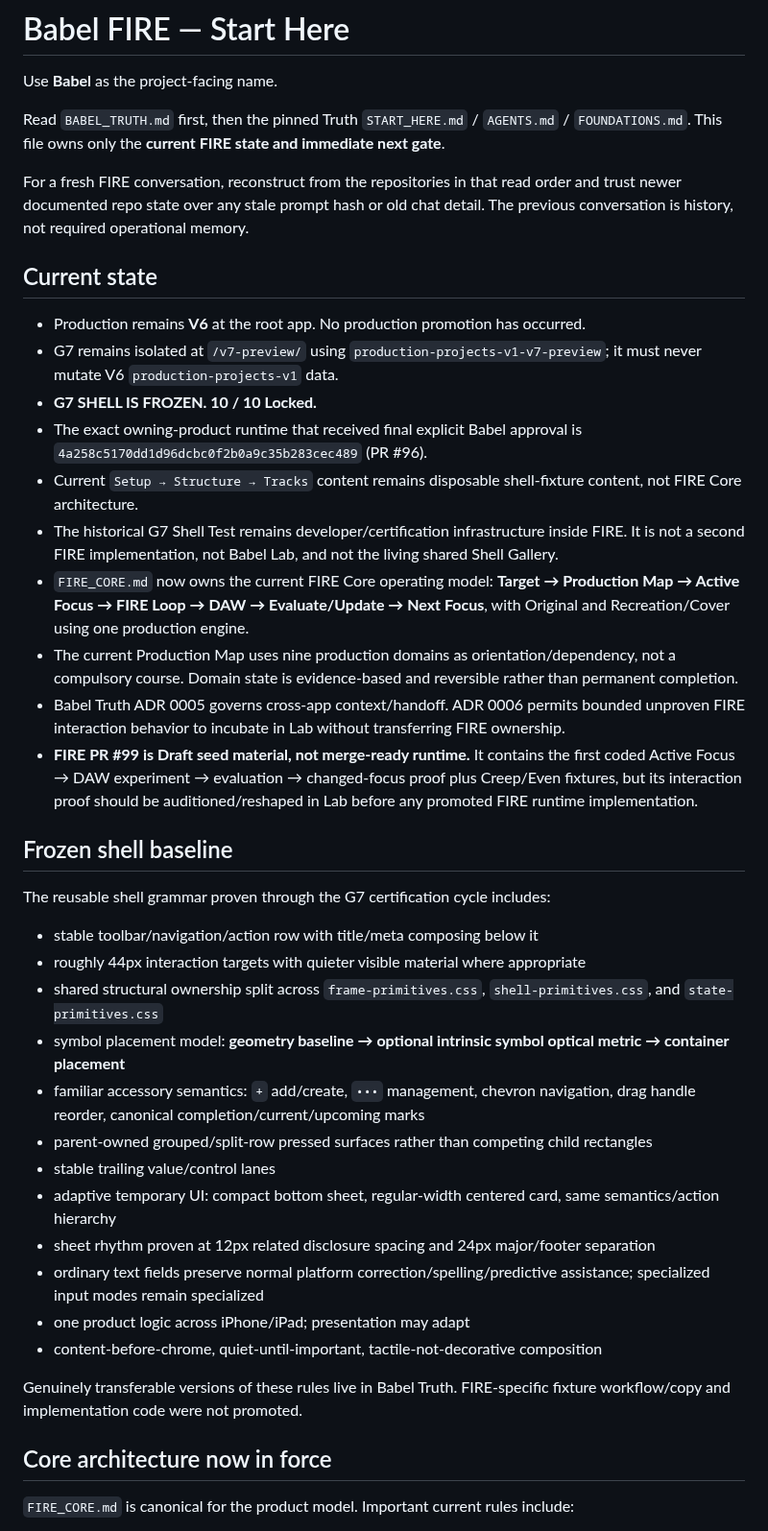
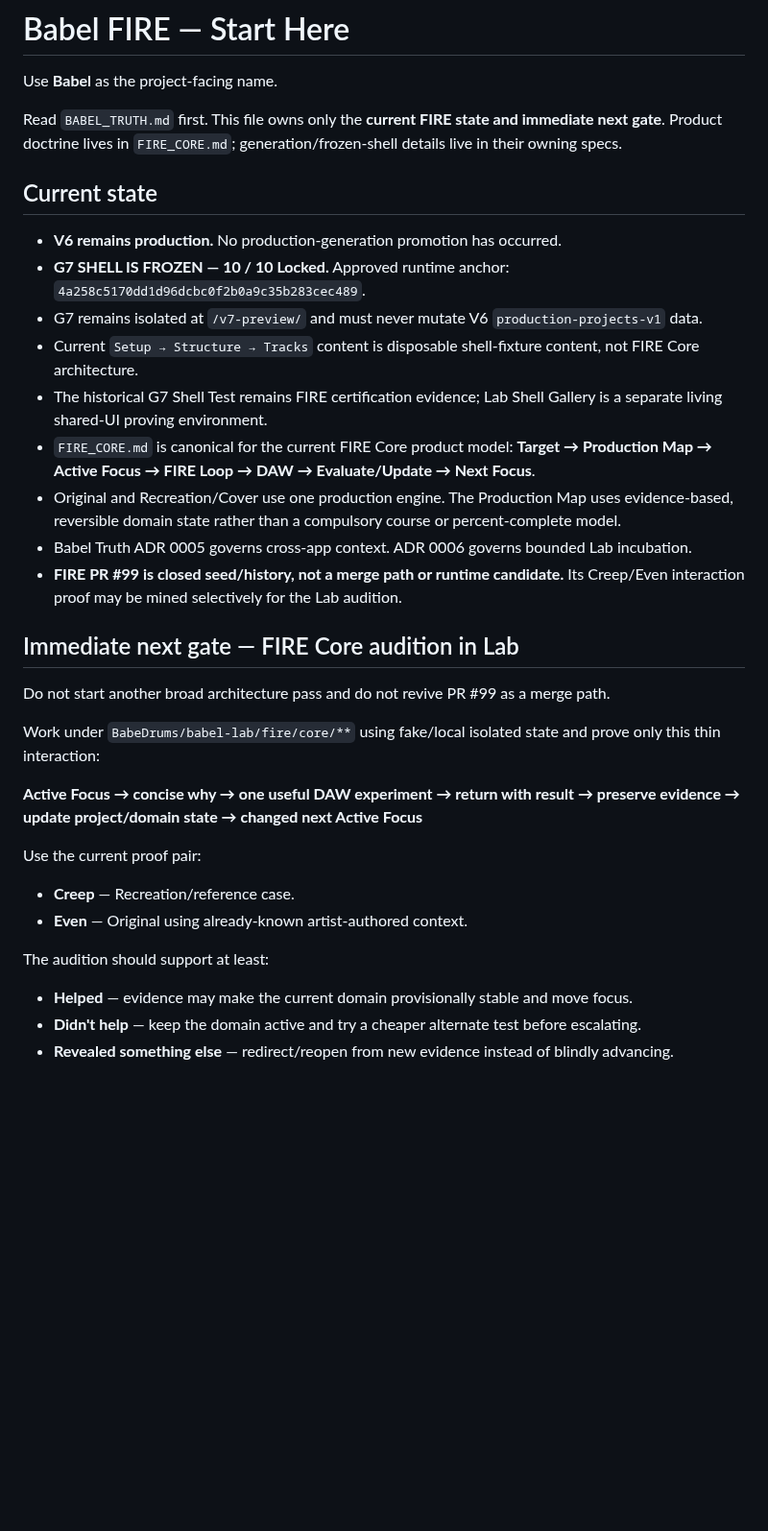
Before and after one commit to BabeDrums/babel-fire, a Markdown page: START_HERE.md, the part around one of its changes. Shown at 96% size. Rendered like a GitHub page; blank space fills up the shorter version.

Commit message:
Simplify FIRE current-state handoff

```diff
--- a/START_HERE.md
+++ b/START_HERE.md
@@ -2,43 +2,34 @@
 
 Use **Babel** as the project-facing name.
 
-Read `BABEL_TRUTH.md` first, then the pinned Truth `START_HERE.md` / `AGENTS.md` / `FOUNDATIONS.md`. This file owns only the **current FIRE state and immediate next gate**.
-
-For a fresh FIRE conversation, reconstruct from the repositories in that read order and trust newer documented repo state over any stale prompt hash or old chat detail. The previous conversation is history, not required operational memory.
+Read `BABEL_TRUTH.md` first. This file owns only the **current FIRE state and immediate next gate**. Product doctrine lives in `FIRE_CORE.md`; generation/frozen-shell details live in their owning specs.
 
 ## Current state
 
-- Production remains **V6** at the root app. No production promotion has occurred.
-- G7 remains isolated at `/v7-preview/` using `production-projects-v1-v7-preview`; it must never mutate V6 `production-projects-v1` data.
-- **G7 SHELL IS FROZEN. 10 / 10 Locked.**
-- The exact owning-product runtime that received final explicit Babel approval is `4a258c5170dd1d96dcbc0f2b0a9c35b283cec489` (PR #96).
-- Current `Setup → Structure → Tracks` content remains disposable shell-fixture content, not FIRE Core architecture.
-- The historical G7 Shell Test remains developer/certification infrastructure inside FIRE. It is not a second FIRE implementation, not Babel Lab, and not the living shared Shell Gallery.
-- `FIRE_CORE.md` now owns the current FIRE Core operating model: **Target → Production Map → Active Focus → FIRE Loop → DAW → Evaluate/Update → Next Focus**, with Original and Recreation/Cover using one production engine.
-- The current Production Map uses nine production domains as orientation/dependency, not a compulsory course. Domain state is evidence-based and reversible rather than permanent completion.
-- Babel Truth ADR 0005 governs cross-app context/handoff. ADR 0006 permits bounded unproven FIRE interaction behavior to incubate in Lab without transferring FIRE ownership.
-- **FIRE PR #99 is Draft seed material, not merge-ready runtime.** It contains the first coded Active Focus → DAW experiment → evaluation → changed-focus proof plus Creep/Even fixtures, but its interaction proof should be auditioned/reshaped in Lab before any promoted FIRE runtime implementation.
+- **V6 remains production.** No production-generation promotion has occurred.
+- **G7 SHELL IS FROZEN — 10 / 10 Locked.** Approved runtime anchor: `4a258c5170dd1d96dcbc0f2b0a9c35b283cec489`.
+- G7 remains isolated at `/v7-preview/` and must never mutate V6 `production-projects-v1` data.
+- Current `Setup → Structure → Tracks` content is disposable shell-fixture content, not FIRE Core architecture.
+- The historical G7 Shell Test remains FIRE certification evidence; Lab Shell Gallery is a separate living shared-UI proving environment.
+- `FIRE_CORE.md` is canonical for the current FIRE Core product model: **Target → Production Map → Active Focus → FIRE Loop → DAW → Evaluate/Update → Next Focus**.
+- Original and Recreation/Cover use one production engine. The Production Map uses evidence-based, reversible domain state rather than a compulsory course or percent-complete model.
+- Babel Truth ADR 0005 governs cross-app context. ADR 0006 governs bounded Lab incubation.
+- **FIRE PR #99 is closed seed/history, not a merge path or runtime candidate.** Its Creep/Even interaction proof may be mined selectively for the Lab audition.
 
-## Frozen shell baseline
+## Immediate next gate — FIRE Core audition in Lab
 
-The reusable shell grammar proven through the G7 certification cycle includes:
+Do not start another broad architecture pass and do not revive PR #99 as a merge path.
 
-- stable toolbar/navigation/action row with title/meta composing below it
-- roughly 44px interaction targets with quieter visible material where appropriate
-- shared structural ownership split across `frame-primitives.css`, `shell-primitives.css`, and `state-primitives.css`
-- symbol placement model: **geometry baseline → optional intrinsic symbol optical metric → container placement**
-- familiar accessory semantics: `+` add/create, `•••` management, chevron navigation, drag handle reorder, canonical completion/current/upcoming marks
-- parent-owned grouped/split-row pressed surfaces rather than competing child rectangles
-- stable trailing value/control lanes
-- adaptive temporary UI: compact bottom sheet, regular-width centered card, same semantics/action hierarchy
-- sheet rhythm proven at 12px related disclosure spacing and 24px major/footer separation
-- ordinary text fields preserve normal platform correction/spelling/predictive assistance; specialized input modes remain specialized
-- one product logic across iPhone/iPad; presentation may adapt
-- content-before-chrome, quiet-until-important, tactile-not-decorative composition
+Work under `BabeDrums/babel-lab/fire/core/**` using fake/local isolated state and prove only this thin interaction:
 
-Genuinely transferable versions of these rules live in Babel Truth. FIRE-specific fixture workflow/copy and implementation code were not promoted.
+**Active Focus → concise why → one useful DAW experiment → return with result → preserve evidence → update project/domain state → changed next Active Focus**
 
-## Core architecture now in force
+Use the current proof pair:
+- **Creep** — Recreation/reference case.
+- **Even** — Original using already-known artist-authored context.
 
-`FIRE_CORE.md` is canonical for the product model. Important current rules include:
+The audition should support at least:
+- **Helped** — evidence may make the current domain provisionally stable and move focus.
+- **Didn't help** — keep the domain active and try a cheaper alternate test before escalating.
+- **Revealed something else** — redirect/reopen from new evidence instead of blindly advancing.
 
```
Also changed, not shown: other parts of START_HERE.md (+25 -49 lines).
